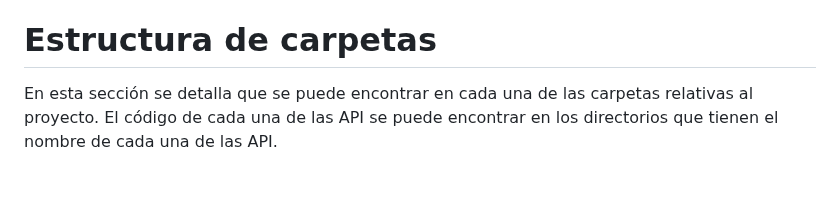
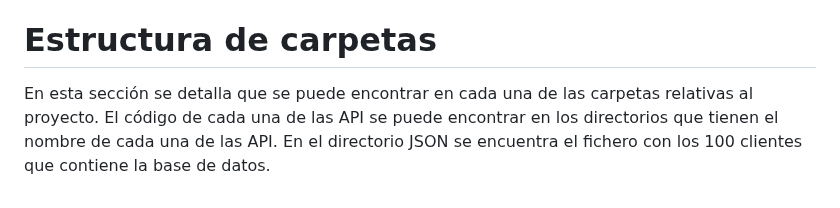
Before and after one commit to alexpg67/trabajo_fin_master, a Markdown page: README.md, the part around the change. Rendered like a GitHub page.

```diff
--- a/README.md
+++ b/README.md
@@ -49,4 +49,4 @@ Además del entorno de microservicios, se ha realizado una aplicación Android l
 
 # Estructura de carpetas
 
-En esta sección se detalla que se puede encontrar en cada una de las carpetas relativas al proyecto. El código de cada una de las API se puede encontrar en los directorios que tienen el nombre de cada una de las API.
+En esta sección se detalla que se puede encontrar en cada una de las carpetas relativas al proyecto. El código de cada una de las API se puede encontrar en los directorios que tienen el nombre de cada una de las API. En el directorio JSON se encuentra el fichero con los 100 clientes que contiene la base de datos.
```
